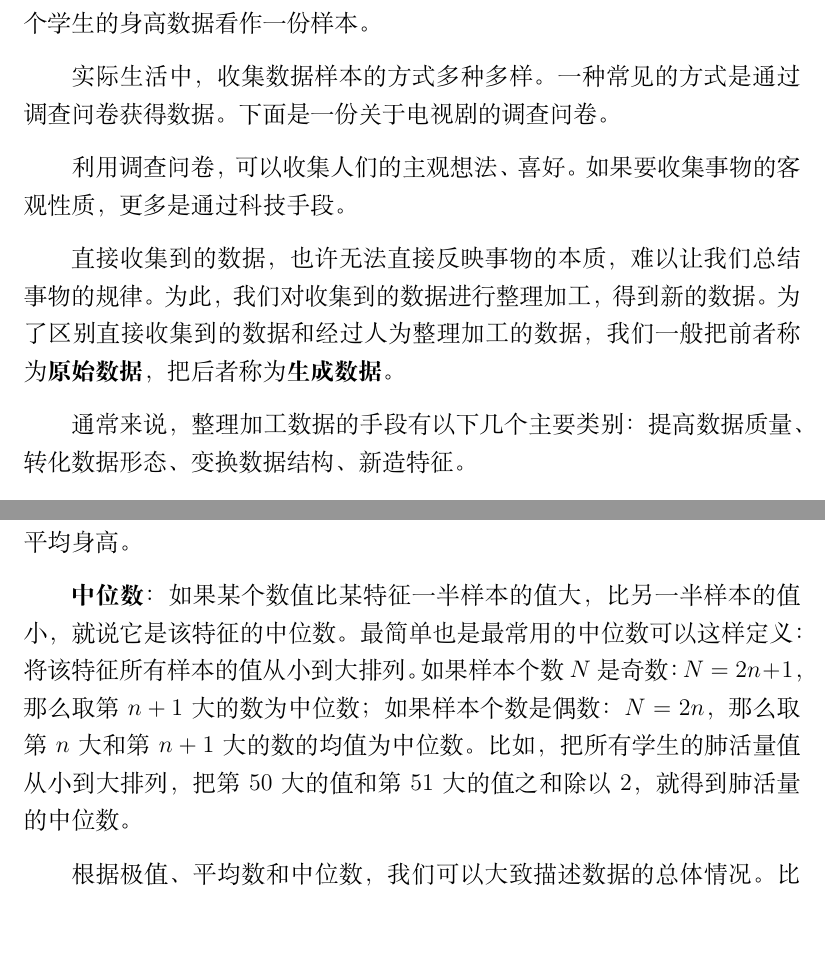
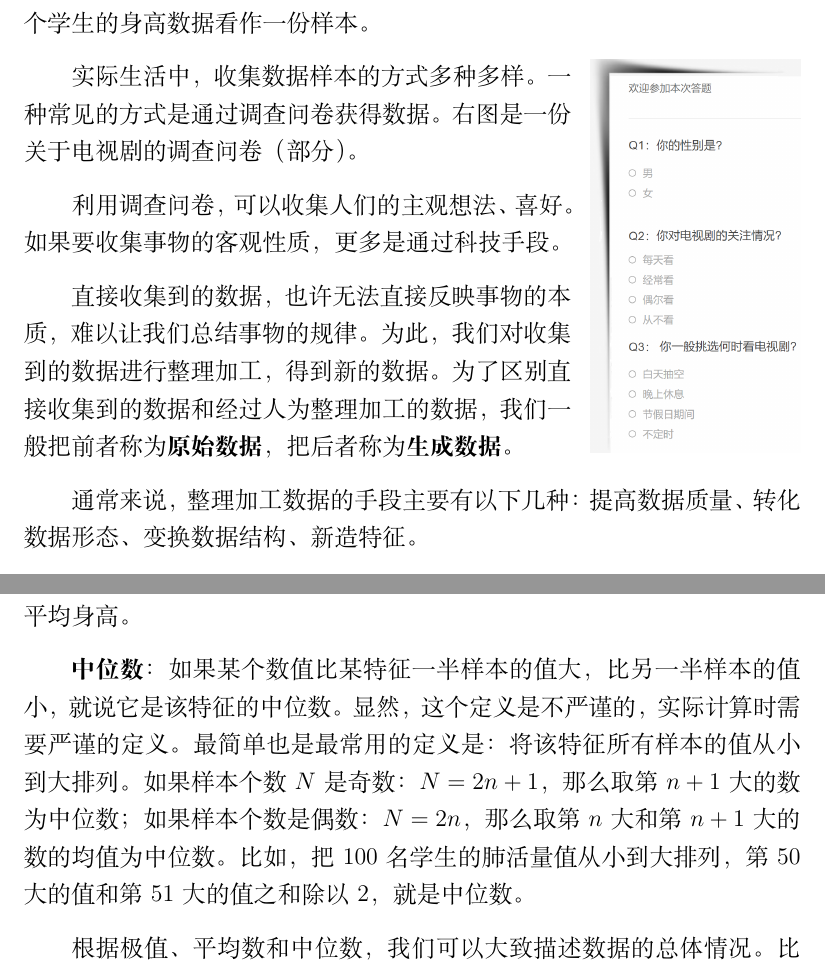
Before and after one commit to abdulle-sabaf/cathunu-bhallifa, a LaTeX book (src/初中数学/第六册.tex): two parts of pages 34 and 38 of 47, joined at a grey line, cut so that both start at the same text, the shorter picture padded with empty space. Compiled offline with XeLaTeX; a missing font is replaced by an installed copy or a similar font.

Commit message:
stats
rearrange

```diff
--- a/src/初中数学/第六册.tex
+++ b/src/初中数学/第六册.tex
@@ -831,7 +833,14 @@ $$ a^{n-1} \equiv_n 1 .$$
 从总体来说，每个学生的数据是一个样本，共有$100$份样本。每个学生的数据都包括身高、体重、肺活量、血压。因此，这$100$份样本涉及$4$个特征。
 如果我们只研究学生的身高状况，那么可以把每个学生的身高数据看作一份样本。
 
-实际生活中，收集数据样本的方式多种多样。一种常见的方式是通过调查问卷获得数据。下面是一份关于电视剧的调查问卷。
+
+\begin{wrapfigure}[10]{r}{0.29\textwidth} %this figure will be at the left
+    \vspace{-20pt}
+    \flushright
+    \includegraphics[width=0.27\textwidth]{问卷调查2.png}
+\end{wrapfigure}
+
+实际生活中，收集数据样本的方式多种多样。一种常见的方式是通过调查问卷获得数据。右图是一份关于电视剧的调查问卷（部分）。
 
 利用调查问卷，可以收集人们的主观想法、喜好。如果要收集事物的客观性质，更多是通过科技手段。
 
@@ -839,7 +848,7 @@ $$ a^{n-1} \equiv_n 1 .$$
 为此，我们对收集到的数据进行整理加工，得到新的数据。
 为了区别直接收集到的数据和经过人为整理加工的数据，我们一般把前者称为\textbf{原始数据}，把后者称为\textbf{生成数据}。
 
-通常来说，整理加工数据的手段有以下几个主要类别：提高数据质量、转化数据形态、变换数据结构、新造特征。
+通常来说，整理加工数据的手段主要有以下几种：提高数据质量、转化数据形态、变换数据结构、新造特征。
 
 为了提高数据质量而加工数据，称为数据清洗。我们收集到的数据，往往并不是我们理想中的样子。比如，我们收集$100$名学生的身高、体重、肺活量、血压数据，
 结果中可能有$3$名学生的血压数据缺失，$6$名学生的肺活量明显错误，$4$名学生的数据重复记录，$7$名学生的身高与上次体检结果严重不一致等情况。
@@ -964,9 +973,11 @@ $$ a^{n-1} \equiv_n 1 .$$
 \textbf{平均数}：某特征所有样本值之和，除以样本的个数，称为该特征的平均数或均值。
 比如，我们把所有学生的身高值加起来，除以$100$，就得到学生平均身高。
 
-\textbf{中位数}：如果某个数值比某特征一半样本的值大，比另一半样本的值小，就说它是该特征的中位数。最简单也是最常用的中位数可以这样定义：
+\textbf{中位数}：如果某个数值比某特征一半样本的值大，比另一半样本的值小，就说它是该特征的中位数。
+显然，这个定义是不严谨的，实际计算时需要严谨的定义。最简单也是最常用的定义是：
 将该特征所有样本的值从小到大排列。如果样本个数$N$是奇数：$N = 2n + 1$，那么取第$n+1$大的数为中位数；如果样本个数是偶数：$N=2n$，
-那么取第$n$大和第$n+1$大的数的均值为中位数。比如，把所有学生的肺活量值从小到大排列，把第$50$大的值和第$51$大的值之和除以$2$，就得到肺活量的中位数。
+那么取第$n$大和第$n+1$大的数的均值为中位数。
+比如，把$100$名学生的肺活量值从小到大排列，第$50$大的值和第$51$大的值之和除以$2$，就是中位数。
 
 根据极值、平均数和中位数，我们可以大致描述数据的总体情况。比如，知道了学生的身高极小值是$144$厘米，极大值是$191$厘米，
 平均值是$165.7$厘米，中位数是$163.8$厘米，我们就对这$100$名学生的身高有了基本的认识。
```
Also changed, not shown: src/初中数学/演员关系图1.png, src/初中数学/问卷调查1.png (added), src/初中数学/问卷调查2.png (added), src/初中数学/第六册.tex (10 more changed lines).
